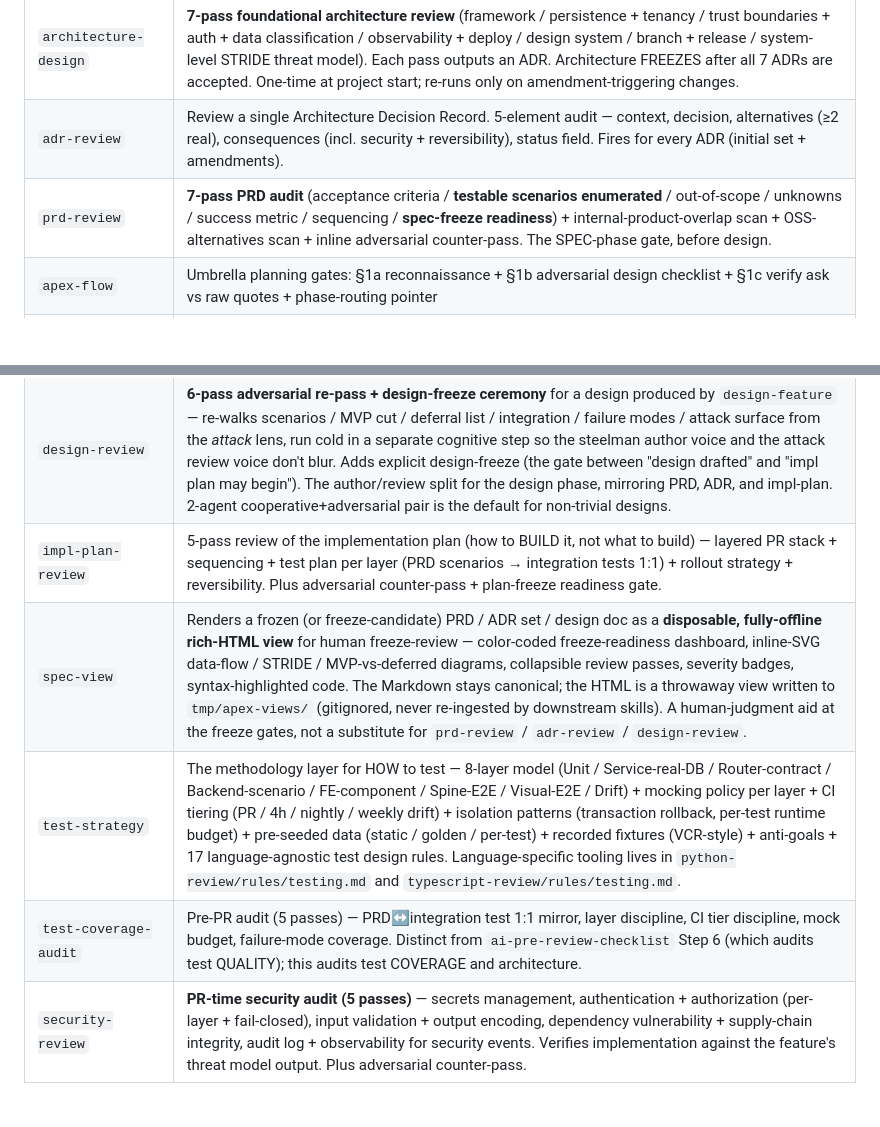
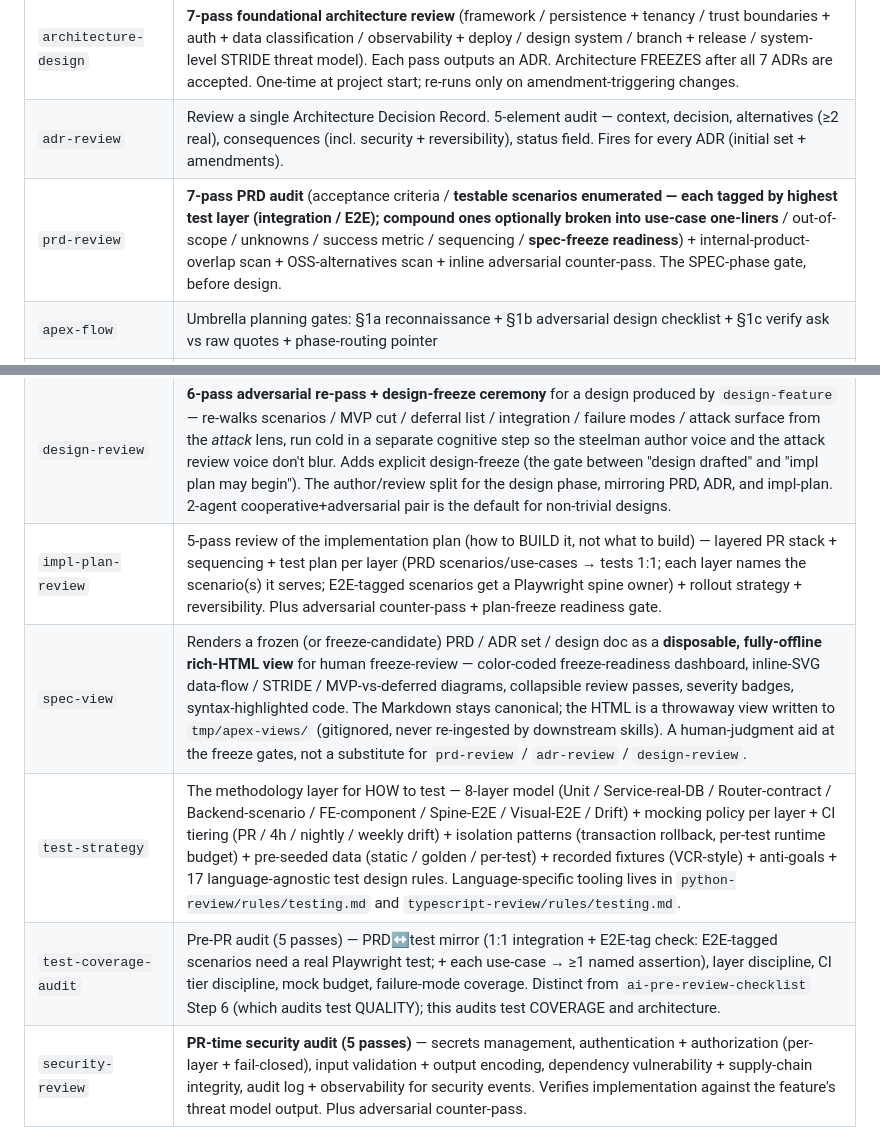
Before and after one commit to vancourse/apex, a Markdown page: README.md, 2 parts joined by grey strips. Rendered like a GitHub page; blank space fills up the shorter version.

```diff
--- a/README.md
+++ b/README.md
@@ -14,16 +14,16 @@ For *when* each skill fires, see [FLOW.md](FLOW.md). This table is what each ski
 |---|---|
 | `architecture-design` | **7-pass foundational architecture review** (framework / persistence + tenancy / trust boundaries + auth + data classification / observability + deploy / design system / branch + release / system-level STRIDE threat model). Each pass outputs an ADR. Architecture FREEZES after all 7 ADRs are accepted. One-time at project start; re-runs only on amendment-triggering changes. |
 | `adr-review` | Review a single Architecture Decision Record. 5-element audit — context, decision, alternatives (≥2 real), consequences (incl. security + reversibility), status field. Fires for every ADR (initial set + amendments). |
-| `prd-review` | **7-pass PRD audit** (acceptance criteria / **testable scenarios enumerated** / out-of-scope / unknowns / success metric / sequencing / **spec-freeze readiness**) + internal-product-overlap scan + OSS-alternatives scan + inline adversarial counter-pass. The SPEC-phase gate, before design. |
+| `prd-review` | **7-pass PRD audit** (acceptance criteria / **testable scenarios enumerated — each tagged by highest test layer (integration / E2E); compound ones optionally broken into use-case one-liners** / out-of-scope / unknowns / success metric / sequencing / **spec-freeze readiness**) + internal-product-overlap scan + OSS-alternatives scan + inline adversarial counter-pass. The SPEC-phase gate, before design. |
 | `apex-flow` | Umbrella planning gates: §1a reconnaissance + §1b adversarial design checklist + §1c verify ask vs raw quotes + phase-routing pointer |
 | `recon` | **Reconnaissance brief before design** — promotes `apex-flow` §1a from an in-head checklist into a first-class artifact. Scoped to the change's blast radius: enumerate the authoritative primitives that already answer the design's questions, distill their **contracts (not signatures)**, capture invariants + trust boundaries, run the producer/consumer + first-affordance checks against that fact base, and persist durable semantic facts to `domain-knowledge`. Emits a short **Recon Brief** that `design-feature` / §1b consume. Auto-nudged by `suggest-skill-on-prompt` on subtractive-design traps ("shrink/bloated X", "support a new scope/kind/variant"). |
 | `design-feature` | Feature-design-from-scratch gate (NEW features, not fixes) — scenarios + MVP cut + deferral list + integration with existing surface + failure modes + **§6 attack surface (invokes apex:threat-model)**, with product-overlap + OSS-alternatives + adversarial counter-pass. Distinct from `apex-flow` §1b which is generic. |
 | `threat-model` | Per-feature STRIDE threat model at design time — Spoofing / Tampering / Repudiation / Information disclosure / Denial of service / Elevation of privilege, against the feature's attack surface anchored on `architecture-design` Passes 3 + 7. Outputs a "Threat Model" section appended to the design doc that `security-review` audits at PR time. |
 | `design-review` | **6-pass adversarial re-pass + design-freeze ceremony** for a design produced by `design-feature` — re-walks scenarios / MVP cut / deferral list / integration / failure modes / attack surface from the *attack* lens, run cold in a separate cognitive step so the steelman author voice and the attack review voice don't blur. Adds explicit design-freeze (the gate between "design drafted" and "impl plan may begin"). The author/review split for the design phase, mirroring PRD, ADR, and impl-plan. 2-agent cooperative+adversarial pair is the default for non-trivial designs. |
-| `impl-plan-review` | 5-pass review of the implementation plan (how to BUILD it, not what to build) — layered PR stack + sequencing + test plan per layer (PRD scenarios → integration tests 1:1) + rollout strategy + reversibility. Plus adversarial counter-pass + plan-freeze readiness gate. |
+| `impl-plan-review` | 5-pass review of the implementation plan (how to BUILD it, not what to build) — layered PR stack + sequencing + test plan per layer (PRD scenarios/use-cases → tests 1:1; each layer names the scenario(s) it serves; E2E-tagged scenarios get a Playwright spine owner) + rollout strategy + reversibility. Plus adversarial counter-pass + plan-freeze readiness gate. |
 | `spec-view` | Renders a frozen (or freeze-candidate) PRD / ADR set / design doc as a **disposable, fully-offline rich-HTML view** for human freeze-review — color-coded freeze-readiness dashboard, inline-SVG data-flow / STRIDE / MVP-vs-deferred diagrams, collapsible review passes, severity badges, syntax-highlighted code. The Markdown stays canonical; the HTML is a throwaway view written to `tmp/apex-views/` (gitignored, never re-ingested by downstream skills). A human-judgment aid at the freeze gates, not a substitute for `prd-review` / `adr-review` / `design-review`. |
 | `test-strategy` | The methodology layer for HOW to test — 8-layer model (Unit / Service-real-DB / Router-contract / Backend-scenario / FE-component / Spine-E2E / Visual-E2E / Drift) + mocking policy per layer + CI tiering (PR / 4h / nightly / weekly drift) + isolation patterns (transaction rollback, per-test runtime budget) + pre-seeded data (static / golden / per-test) + recorded fixtures (VCR-style) + anti-goals + 17 language-agnostic test design rules. Language-specific tooling lives in `python-review/rules/testing.md` and `typescript-review/rules/testing.md`. |
-| `test-coverage-audit` | Pre-PR audit (5 passes) — PRD↔integration test 1:1 mirror, layer discipline, CI tier discipline, mock budget, failure-mode coverage. Distinct from `ai-pre-review-checklist` Step 6 (which audits test QUALITY); this audits test COVERAGE and architecture. |
+| `test-coverage-audit` | Pre-PR audit (5 passes) — PRD↔test mirror (1:1 integration + E2E-tag check: E2E-tagged scenarios need a real Playwright test; + each use-case → ≥1 named assertion), layer discipline, CI tier discipline, mock budget, failure-mode coverage. Distinct from `ai-pre-review-checklist` Step 6 (which audits test QUALITY); this audits test COVERAGE and architecture. |
 | `security-review` | **PR-time security audit (5 passes)** — secrets management, authentication + authorization (per-layer + fail-closed), input validation + output encoding, dependency vulnerability + supply-chain integrity, audit log + observability for security events. Verifies implementation against the feature's threat model output. Plus adversarial counter-pass. |
 | `pr-discipline` | Draft-PR default, pre-commit + minimal-push, layered PR stacks (≤400 LOC), single-PR review scope, self-review checklist, responding-to-comments pointer |
 | `api-surface-review` | 5-pass review of new endpoints / payloads / handlers from the *consumer's* perspective |
```
Also changed, not shown: CHANGELOG.md (+1 -0 lines), WALKTHROUGH.md (+2 -2 lines).
